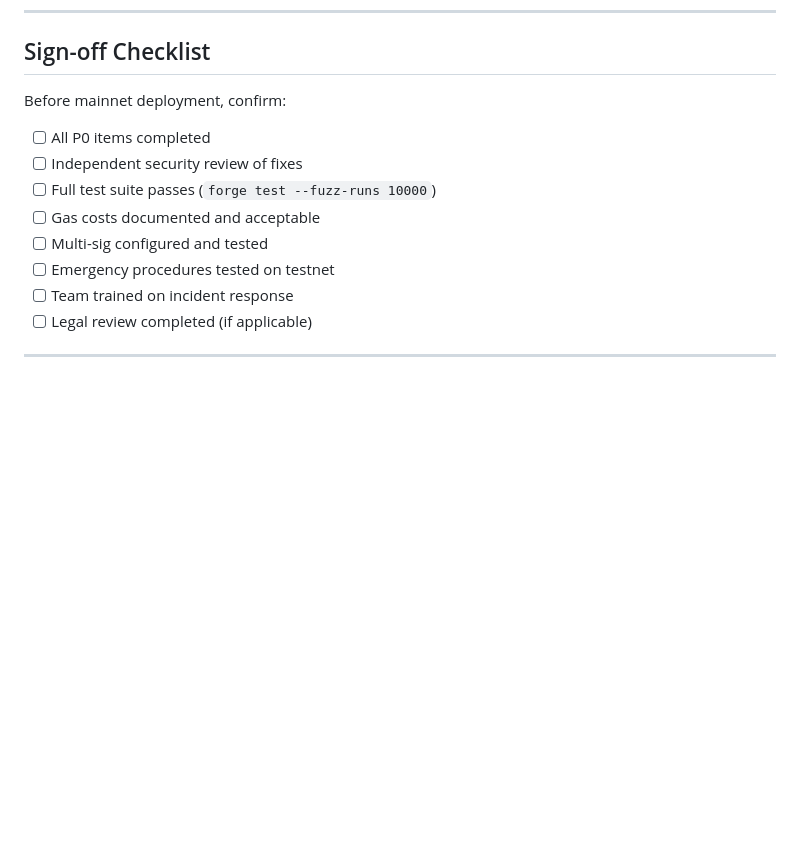
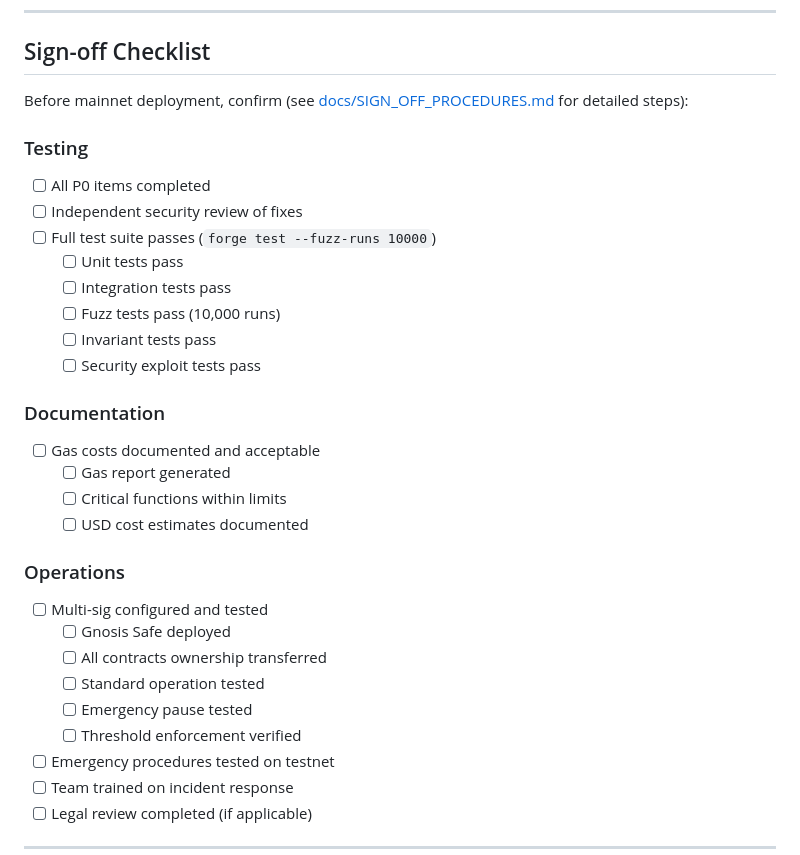
Before and after one commit to kase1111-hash/ILR-module, a Markdown page: PRODUCTION_CHECKLIST.md, the part around the change. Rendered like a GitHub page; blank space fills up the shorter version.

```diff
--- a/PRODUCTION_CHECKLIST.md
+++ b/PRODUCTION_CHECKLIST.md
@@ -159,13 +159,31 @@ This document tracks the production readiness of the NatLangChain ILRM Protocol.
 
 ## Sign-off Checklist
 
-Before mainnet deployment, confirm:
+Before mainnet deployment, confirm (see [docs/SIGN_OFF_PROCEDURES.md](docs/SIGN_OFF_PROCEDURES.md) for detailed steps):
 
+### Testing
 - [ ] All P0 items completed
 - [ ] Independent security review of fixes
 - [ ] Full test suite passes (`forge test --fuzz-runs 10000`)
+  - [ ] Unit tests pass
+  - [ ] Integration tests pass
+  - [ ] Fuzz tests pass (10,000 runs)
+  - [ ] Invariant tests pass
+  - [ ] Security exploit tests pass
+
+### Documentation
 - [ ] Gas costs documented and acceptable
+  - [ ] Gas report generated
+  - [ ] Critical functions within limits
+  - [ ] USD cost estimates documented
+
+### Operations
 - [ ] Multi-sig configured and tested
+  - [ ] Gnosis Safe deployed
+  - [ ] All contracts ownership transferred
+  - [ ] Standard operation tested
+  - [ ] Emergency pause tested
+  - [ ] Threshold enforcement verified
 - [ ] Emergency procedures tested on testnet
 - [ ] Team trained on incident response
 - [ ] Legal review completed (if applicable)
```
Also changed, not shown: README.md (+1 -0 lines), docs/SIGN_OFF_PROCEDURES.md (added, +327 -0 lines).
